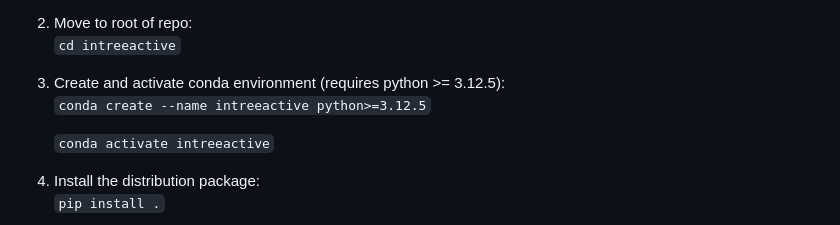
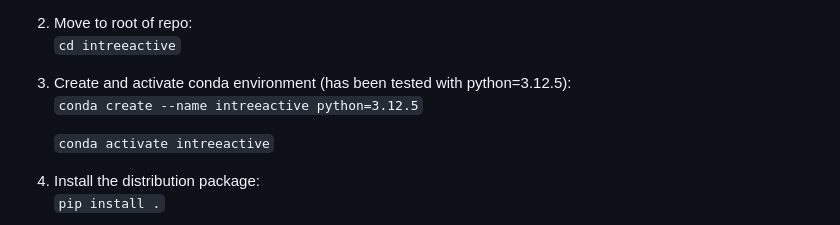
Before and after one commit to ukhsa-collaboration/intreeactive, a Markdown page: README.md, the part around the change. GitHub-like rendering.

Commit message:
docs: updated the conda command to use python version correctly.

```diff
--- a/README.md
+++ b/README.md
@@ -57,8 +57,8 @@ such as venv*
 2. Move to root of repo:
    `cd intreeactive`
 
-3. Create and activate conda environment (requires python >= 3.12.5):
-   `conda create --name intreeactive python>=3.12.5`
+3. Create and activate conda environment (has been tested with python=3.12.5):
+   `conda create --name intreeactive python=3.12.5`
 
    `conda activate intreeactive`
 
```
